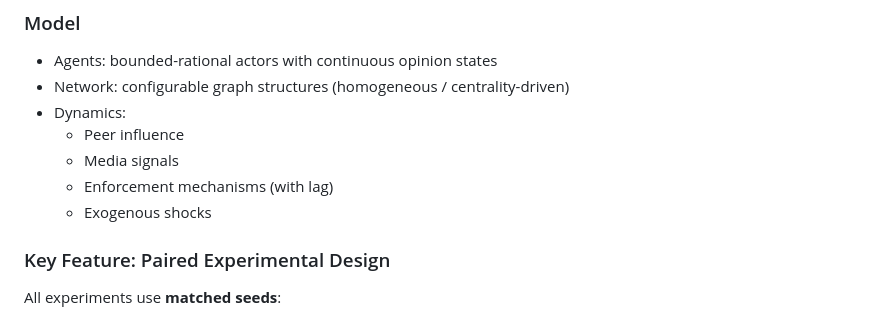
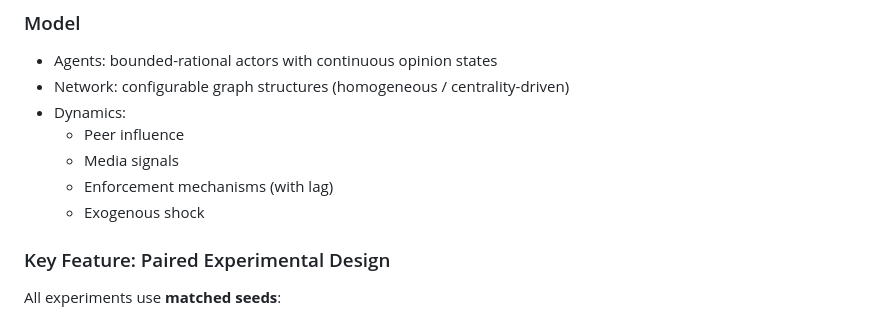
Before and after one commit to D0nu-t/policy-swarm, a Markdown page: README.md, the part around the change. GitHub-like rendering.

Commit message:
it didnt work

```diff
--- a/README.md
+++ b/README.md
@@ -15,7 +15,7 @@ The repository accompanies a research study on how **governance mechanisms inter
   - Peer influence
   - Media signals
   - Enforcement mechanisms (with lag)
-  - Exogenous shocks
+  - Exogenous shock
 
 ### Key Feature: Paired Experimental Design
 All experiments use **matched seeds**:
```
